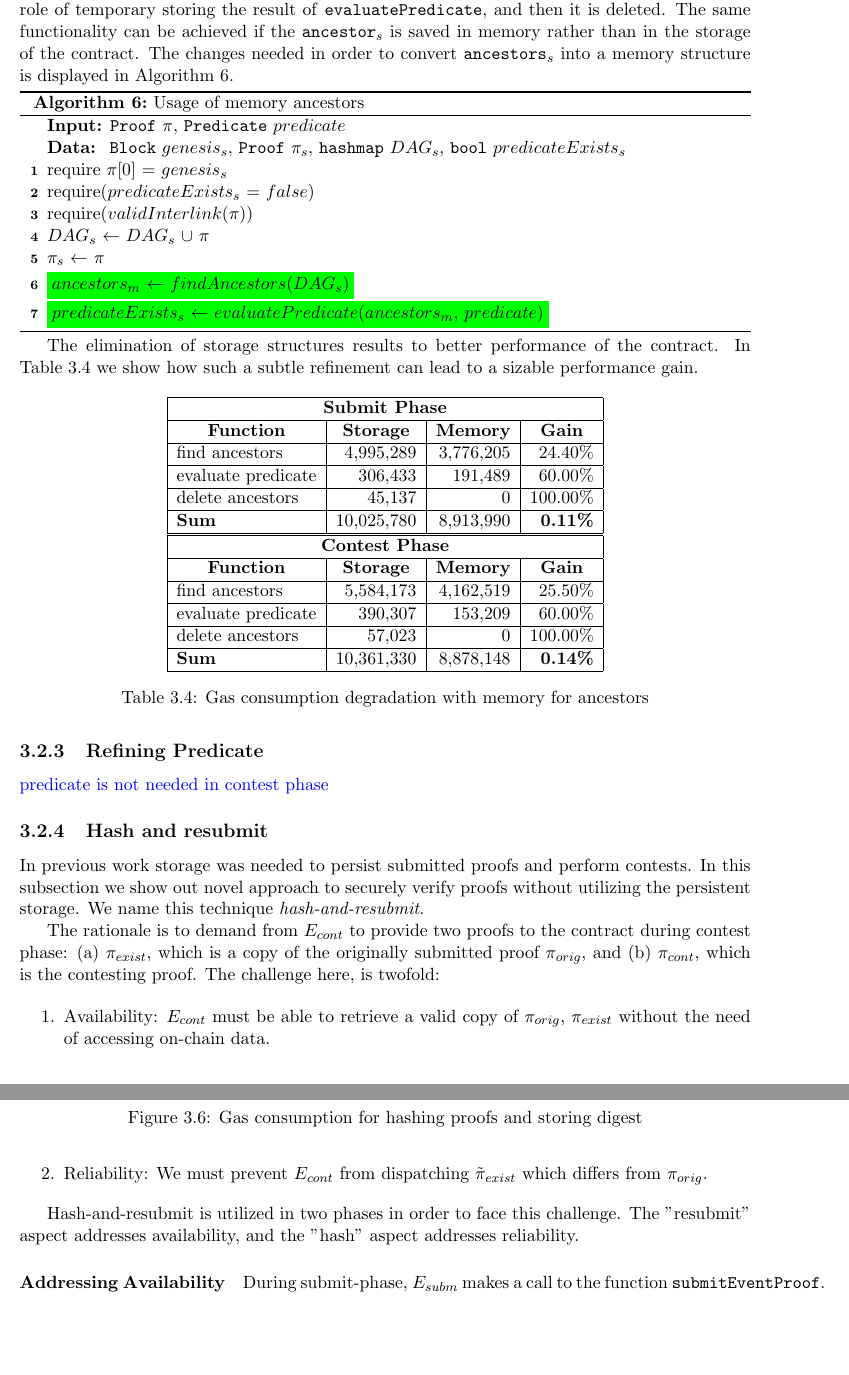
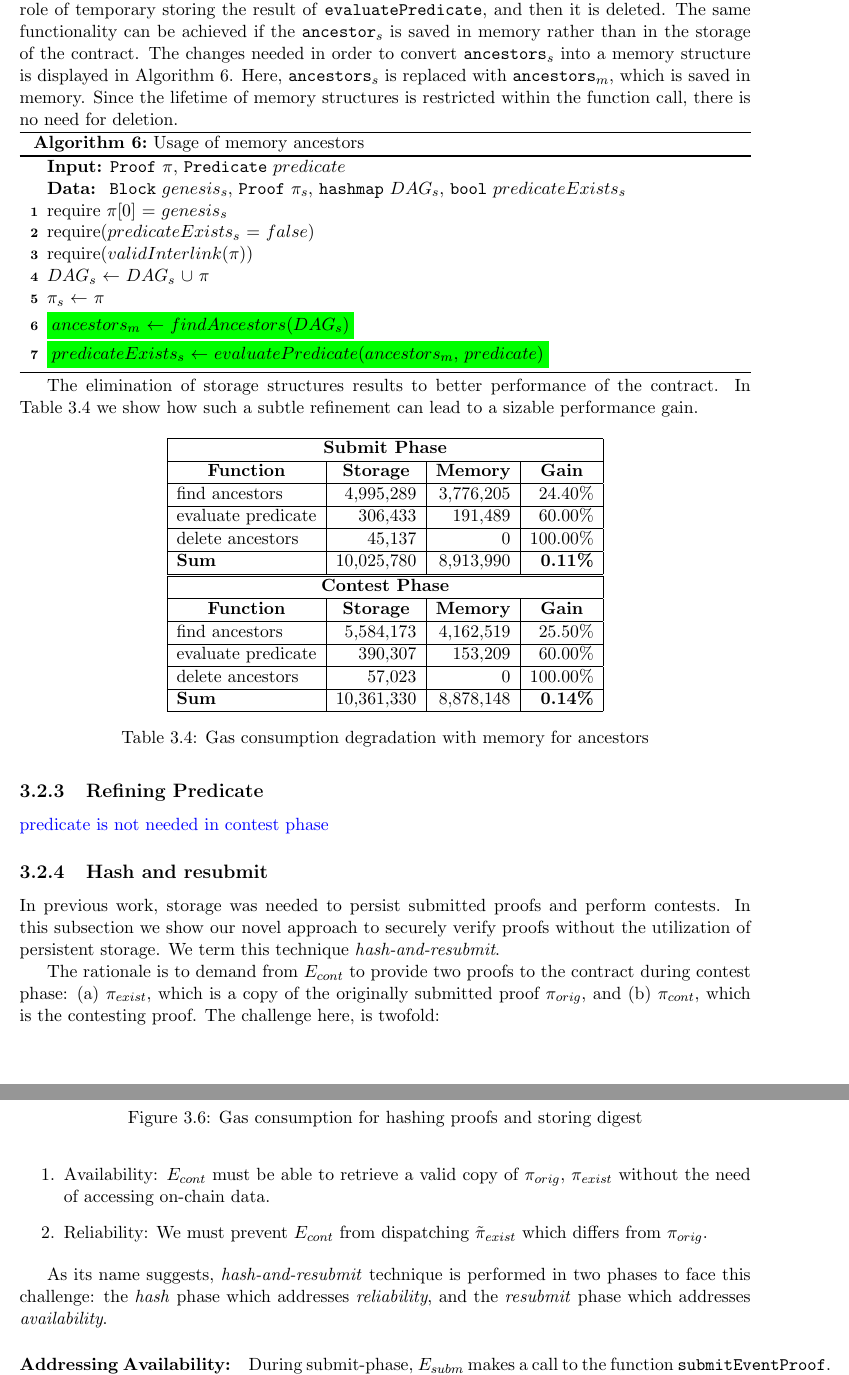
Before and after one commit to sdaveas/nipopow-verifier, a LaTeX thesis (thesis/thesis.tex, which reads thesis/chapters/3_implementation.tex): two parts of pages 23 and 24 of 29, joined at a grey line, cut so that both start at the same text, the shorter picture padded with empty space. Compiled offline with pdfLaTeX.

Commit message:
Updates in implementation

```diff
--- a/thesis/chapters/3_implementation.tex
+++ b/thesis/chapters/3_implementation.tex
@@ -212,7 +212,10 @@ storing the result of \texttt{evaluatePredicate}, and then it is deleted. The
 same functionality can be achieved if the \texttt{ancestor}$_s$ is saved in
 memory rather than in the storage of the contract. The changes needed in order
 to convert \texttt{ancestors}$_s$ into a memory structure is displayed in
-Algorithm~\ref{algorithm:ancestors_in_memory}.
+Algorithm~\ref{algorithm:ancestors_in_memory}. Here, \texttt{ancestors}$_s$ is
+replaced with \texttt{ancestors}$_{m}$, which is saved in memory. Since the
+lifetime of memory structures is restricted within the function call, there is
+no need for deletion.
 
 \input{algorithms/ancestors_to_memory.tex}
 
@@ -228,9 +231,9 @@ refinement can lead to a sizable performance gain.
 
 \subsection{Hash and resubmit}
 
-In previous work storage was needed to persist submitted proofs and perform
-contests. In this subsection we show out novel approach to securely verify
-proofs without utilizing the persistent storage. We name this technique
+In previous work, storage was needed to persist submitted proofs and perform
+contests. In this subsection we show our novel approach to securely verify
+proofs without the utilization of persistent storage. We term this technique
 \emph{hash-and-resubmit}.
 
 The rationale is to demand from $E_{cont}$ to provide two proofs to the
@@ -248,11 +251,15 @@ contesting proof. The challenge here, is twofold:
 
 \end{enumerate}
 
-Hash-and-resubmit is utilized in two phases in order to face this challenge.
-The "resubmit" aspect addresses availability, and the "hash" aspect addresses
-reliability.
+As its name suggests, \emph{hash-and-resubmit} technique is performed in two
+phases to face this challenge: the \emph{hash} phase which addresses
+\emph{reliability}, and the \emph{resubmit} phase which addresses
+\emph{availability}.
 
-\paragraph{Addressing Availability}
+% The corresponding changes are displayed in
+% Algorithms~\ref{algorithm:submit_hash_and_resubmit}
+
+\paragraph{Addressing Availability:}
 
 During submit-phase, $E_{subm}$ makes a call to the function
 \texttt{submitEventProof}. This transaction, which consists of (a) the function
```
Also changed, not shown: thesis/chapters/3_implementation.tex (10 more changed lines).
